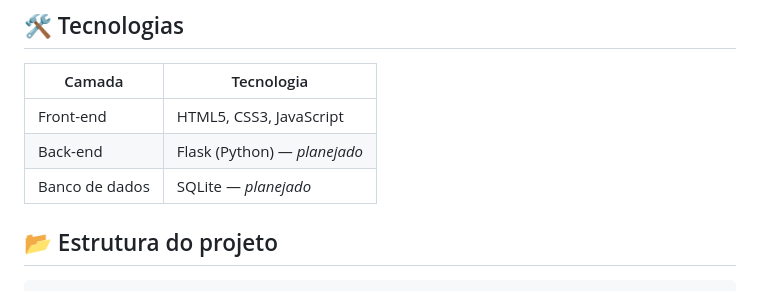
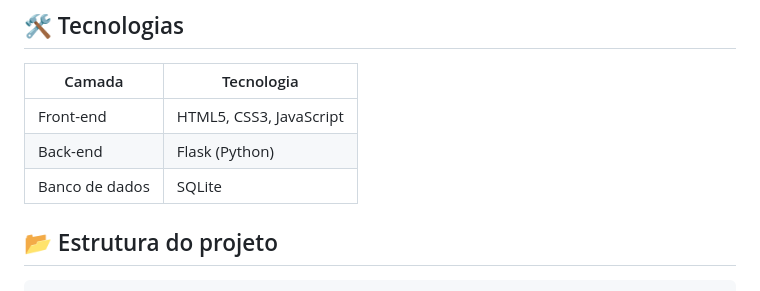
Before and after one commit to pedrocartaxo598-eng/Loja.js, a Markdown page: README.md, the part around the change. GitHub-like rendering.

Commit message:
Atualizando o README.md

```diff
--- a/README.md
+++ b/README.md
@@ -37,8 +37,8 @@ O front-end foi desenvolvido com **HTML, CSS e JavaScript**, e a próxima etapa
 | Camada          | Tecnologia                      |
 | --------------- | ------------------------------- |
 | Front-end       | HTML5, CSS3, JavaScript         |
-| Back-end        | Flask (Python) — *planejado*    |
-| Banco de dados  | SQLite — *planejado*            |
+| Back-end        | Flask (Python)    |
+| Banco de dados  | SQLite            |
 
 ## 📂 Estrutura do projeto
 
```
